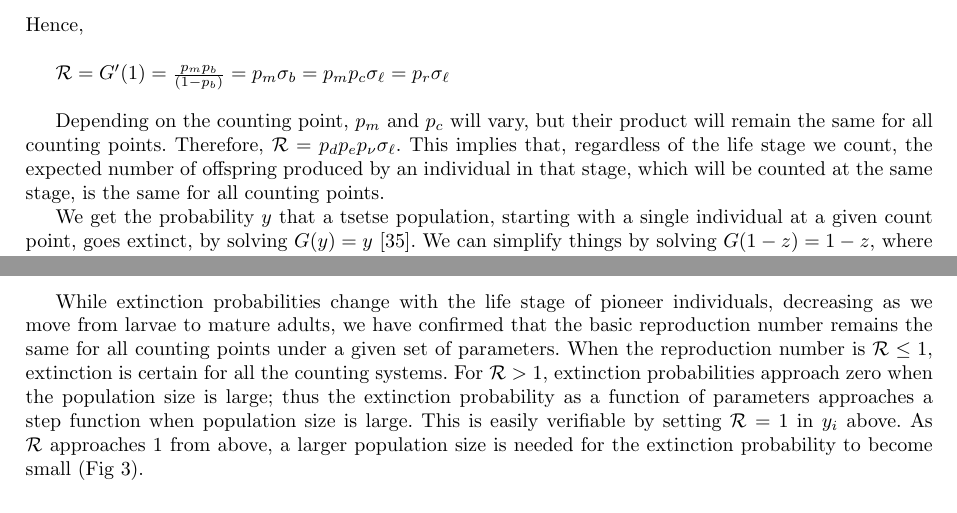
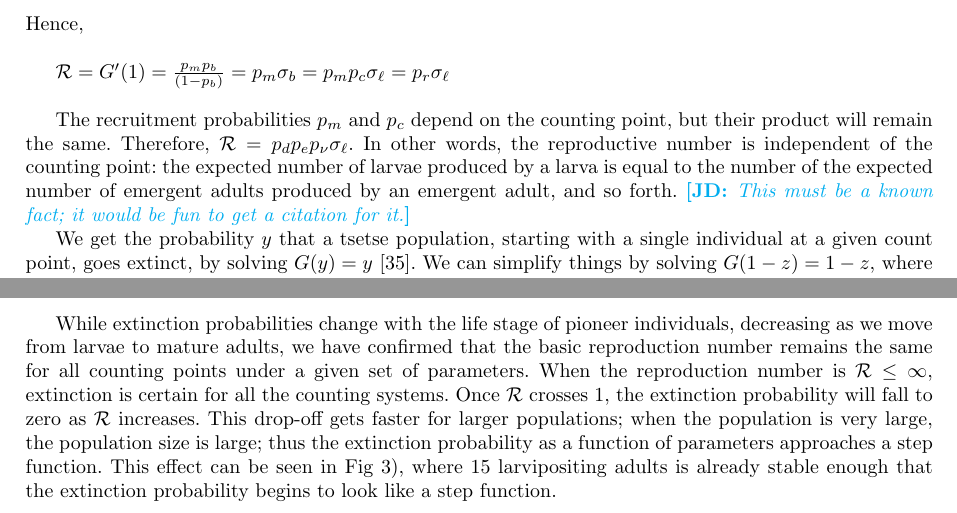
Before and after one commit to ElishaBayode/Babies_mummies_growth_rates_MS, a LaTeX paper (ms/mummies.tex): two parts of pages 4 and 6 of 9, joined at a grey line, cut so that both start at the same text. Compiled offline with pdfLaTeX.

Commit message:
Responses to John

```diff
--- a/ms/mummies.tex
+++ b/ms/mummies.tex
@@ -180,8 +180,8 @@ We get ${\cal R}$, the reproduction number, by calculating $G'(1)$ \cite{bartlet
 
 $ {\cal R}= G'(1) = \frac{p_m p_b}{(1-p_b)} = p_m \sigma_b = p_mp_c \sigma_\ell =  p_r\sigma_\ell$ \\
 
-Depending on the counting point, $p_m$ and $p_c$ will vary, but their product will remain the same for all counting  points. Therefore, ${\cal R} =p_dp_ep_{\nu} \sigma_{\ell}$. This implies that, regardless of the life stage we count, the expected number of offspring produced by an individual in that stage, which will be counted at the same stage, is the same for all counting points.
-
+The recruitment probabilities $p_m$ and $p_c$ depend on the counting point, but their product will remain the same. Therefore, ${\cal R} =p_dp_ep_{\nu} \sigma_{\ell}$. In other words, the reproductive number is independent of the counting point: the expected number of larvae produced by a larva is equal to the number of the expected number of emergent adults produced by an emergent adult, and so forth.
+\jd{This must be a known fact; it would be fun to get a citation for it.}
 
 We get the probability $y$ that a tsetse population, starting with a single individual at a given count point, goes extinct, by solving $G(y) = y$ \cite{bartlett1949some}. We can simplify things by solving   $G(1-z) = 1-z$, where $z$ is the probability of not going extinct, and then factoring out a $z$. This gives:
 
@@ -287,7 +287,7 @@ Previous estimates of extinction probabilities for tsetse populations rely on th
 	\label{ExtLarviposMort15indiv}
 \end{figure*}
 
-While extinction probabilities change with the life stage of pioneer individuals, decreasing as we move from larvae to mature adults,  we have confirmed that the basic reproduction number remains the same for all counting points under a given set of parameters. When the reproduction number is ${\cal R} \leq 1$, extinction is certain for all the counting systems. For ${\cal R} > 1 $, extinction probabilities approach zero when the population size is large; thus the extinction probability as a function of parameters approaches a step function when population size is large. This is easily verifiable by setting ${\cal R} =1$ in $y_i$ above.  As \Rx\ approaches 1 from above, a larger population size is needed for the extinction probability to become small (Fig  \ref{ExtLarviposMort15indiv}).
+While extinction probabilities change with the life stage of pioneer individuals, decreasing as we move from larvae to mature adults,  we have confirmed that the basic reproduction number remains the same for all counting points under a given set of parameters. When the reproduction number is $\Rx \leq 1$, extinction is certain for all the counting systems. Once \Rx\ crosses 1, the extinction probability will fall to zero as \Rx\ increases. This drop-off gets faster for larger populations; when the population is very large, the population size is large; thus the extinction probability as a function of parameters approaches a step function. This effect can be seen in Fig \ref{ExtLarviposMort15indiv}), where 15 larvipositing adults is already stable enough that the extinction probability begins to look like a step function.
 
 Our modelling framework unifies existing methods for estimating extinction probabilities for tsetse populations. The model only requires a good estimate of the probabilities of recruitment between tsetse life stages to estimate extinction probabilities. Our model presents an opportunity to compare previous estimates for extinction probabilities within a simple unified framework.
 
```
